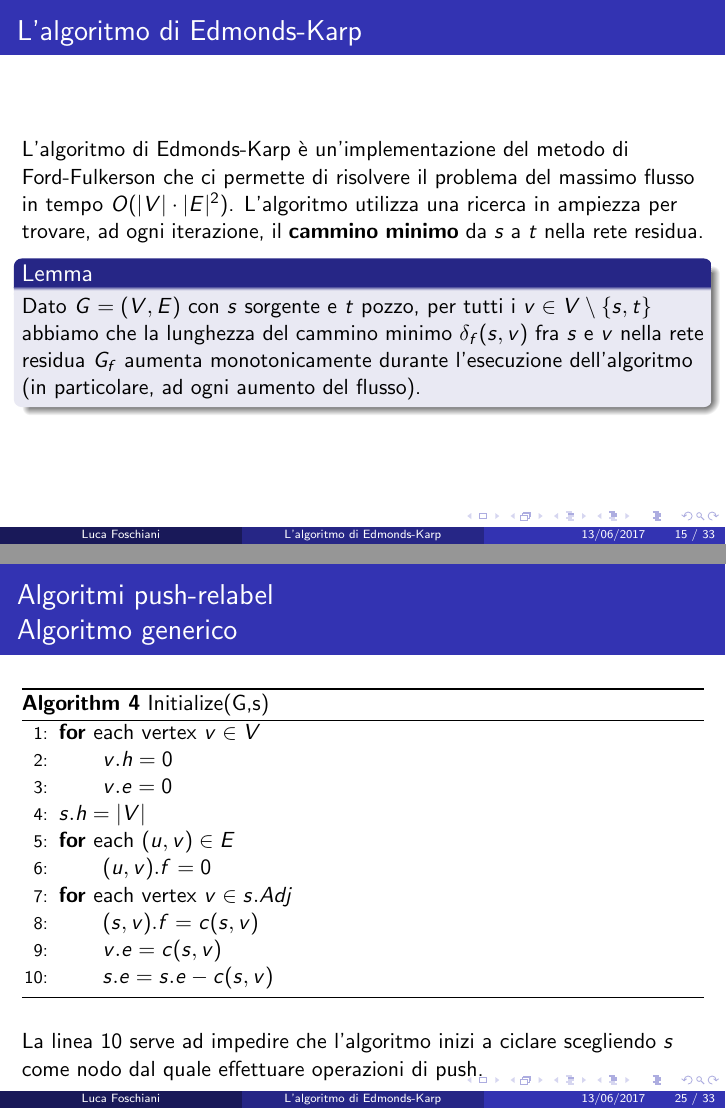
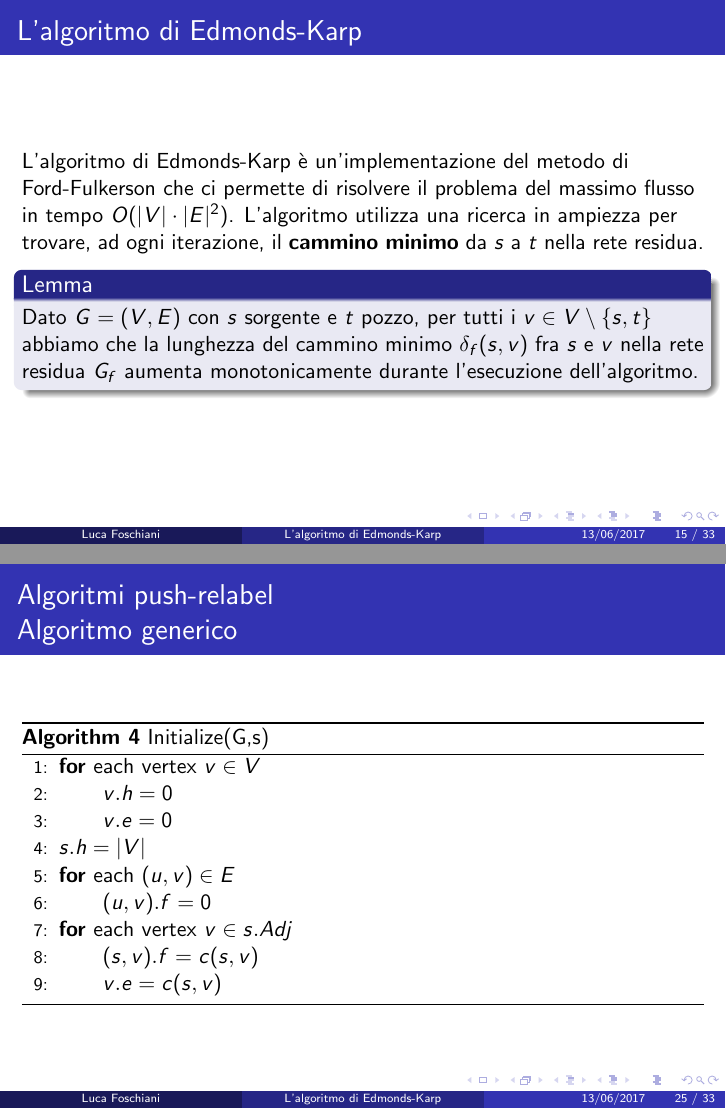
Before and after one commit to LucaFos/Edmonds-Karp-presentation, LaTeX slides (EK.tex): pages 15 and 25 of 33, joined at a grey line. The pictures show the PDF file EK.pdf that the author committed with the source.

Commit message:
small fix

```diff
--- a/EK.tex
+++ b/EK.tex
@@ -156,5 +156,5 @@ Per poi arrivare al \textbf{Teorema del flusso massimo e taglio minimo} (permett
 Dati una rete $G$ e un flusso $f$, la rete residua $G_f=(V_f,E_f)$ permette di identificare i cammini lungo i quali è possibile aumentare il flusso.\\
-Ponendo $G=(V,E)$, $s$ sorgente e $t$ pozzo, Possiamo definire la \textbf{capacità residua} $c_f$ nel seguente modo:\\
+Ponendo $G=(V,E)$, $s$ sorgente e $t$ pozzo, possiamo definire la \textbf{capacità residua} $c_f$ nel seguente modo:\\
 $$c_f(u,v) =
 \left\{
 	\begin{array}{ll}
@@ -295,7 +295,7 @@ Le prime tre immagini mostrano il primo passo dell'algoritmo e la successiva sel
 \frametitle{L'algoritmo di Edmonds-Karp}
 L'algoritmo di Edmonds-Karp è un'implementazione del metodo di Ford-Fulkerson che ci permette di risolvere il problema del massimo flusso in tempo $O(|V|\cdot|E|^2)$. L'algoritmo utilizza una ricerca in ampiezza per trovare, ad ogni iterazione, il \textbf{cammino minimo} da $s$ a $t$ nella rete residua.
 \begin{block}{Lemma}
-Dato $G=(V,E)$ con $s$ sorgente e $t$ pozzo, per tutti i $v\in V\setminus\{s,t\}$ abbiamo che la lunghezza del cammino minimo $\delta_f(s,v)$ fra $s$ e $v$ nella rete residua $G_f$ aumenta monotonicamente durante l'esecuzione dell'algoritmo (in particolare, ad ogni aumento del flusso).
+Dato $G=(V,E)$ con $s$ sorgente e $t$ pozzo, per tutti i $v\in V\setminus\{s,t\}$ abbiamo che la lunghezza del cammino minimo $\delta_f(s,v)$ fra $s$ e $v$ nella rete residua $G_f$ aumenta monotonicamente durante l'esecuzione dell'algoritmo.
 \end{block}
 \end{frame}
 
@@ -436,11 +436,11 @@ $u.e>0$ implica l'esistenza di almeno un nodo $v$ tale che $(v,u).f>0$,  quindi
         \State \textbf{for} each vertex $v\in s.Adj$
         \State \ \ \ \ \ \ $(s,v).f=c(s,v)$
         \State \ \ \ \ \ \ $v.e=c(s,v)$
-        \State \ \ \ \ \ \ $s.e=s.e-c(s,v)$
+        %\State \ \ \ \ \ \ $s.e=s.e-c(s,v)$
     \end{algorithmic}
     \label{alg_1}
 \end{algorithm}
-La linea 10 serve ad impedire che l'algoritmo inizi a ciclare scegliendo $s$ come nodo dal quale effettuare operazioni di push.
+%La linea 10 serve ad impedire che l'algoritmo inizi a ciclare scegliendo $s$ come nodo dal quale effettuare operazioni di push.
 \end{frame}
 
 \begin{frame}
```
Also changed, not shown: EK.pdf, EK.tex (8 more changed lines).
